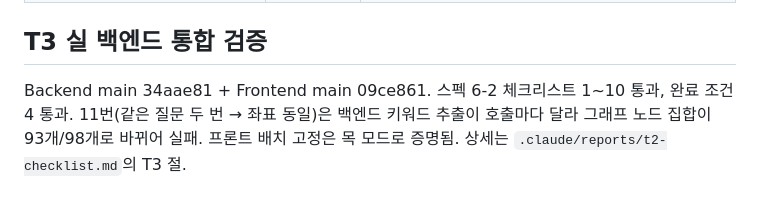
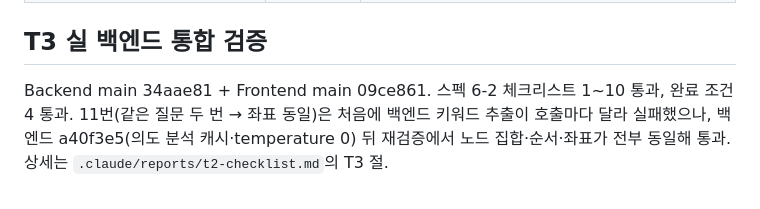
Before and after one commit to LCK-Project/Frontend, a Markdown page: docs/plans/2026-10-11-graph-panel-option1-frontend.ledger.md, the part around the change. Drawn GitHub-style.

Commit message:
통합 대장: 완료 조건 5 재검증 통과 기록
Co-Authored-By: Claude Fable 5.1 <noreply@anthropic.com>

```diff
--- a/docs/plans/2026-10-11-graph-panel-option1-frontend.ledger.md
+++ b/docs/plans/2026-10-11-graph-panel-option1-frontend.ledger.md
@@ -39,4 +39,4 @@
 
 ## T3 실 백엔드 통합 검증
 
-Backend main 34aae81 + Frontend main 09ce861. 스펙 6-2 체크리스트 1~10 통과, 완료 조건 4 통과. 11번(같은 질문 두 번 → 좌표 동일)은 백엔드 키워드 추출이 호출마다 달라 그래프 노드 집합이 93개/98개로 바뀌어 실패. 프론트 배치 고정은 목 모드로 증명됨. 상세는 `.claude/reports/t2-checklist.md`의 T3 절.
+Backend main 34aae81 + Frontend main 09ce861. 스펙 6-2 체크리스트 1~10 통과, 완료 조건 4 통과. 11번(같은 질문 두 번 → 좌표 동일)은 처음에 백엔드 키워드 추출이 호출마다 달라 실패했으나, 백엔드 a40f3e5(의도 분석 캐시·temperature 0) 뒤 재검증에서 노드 집합·순서·좌표가 전부 동일해 통과. 상세는 `.claude/reports/t2-checklist.md`의 T3 절.
```
